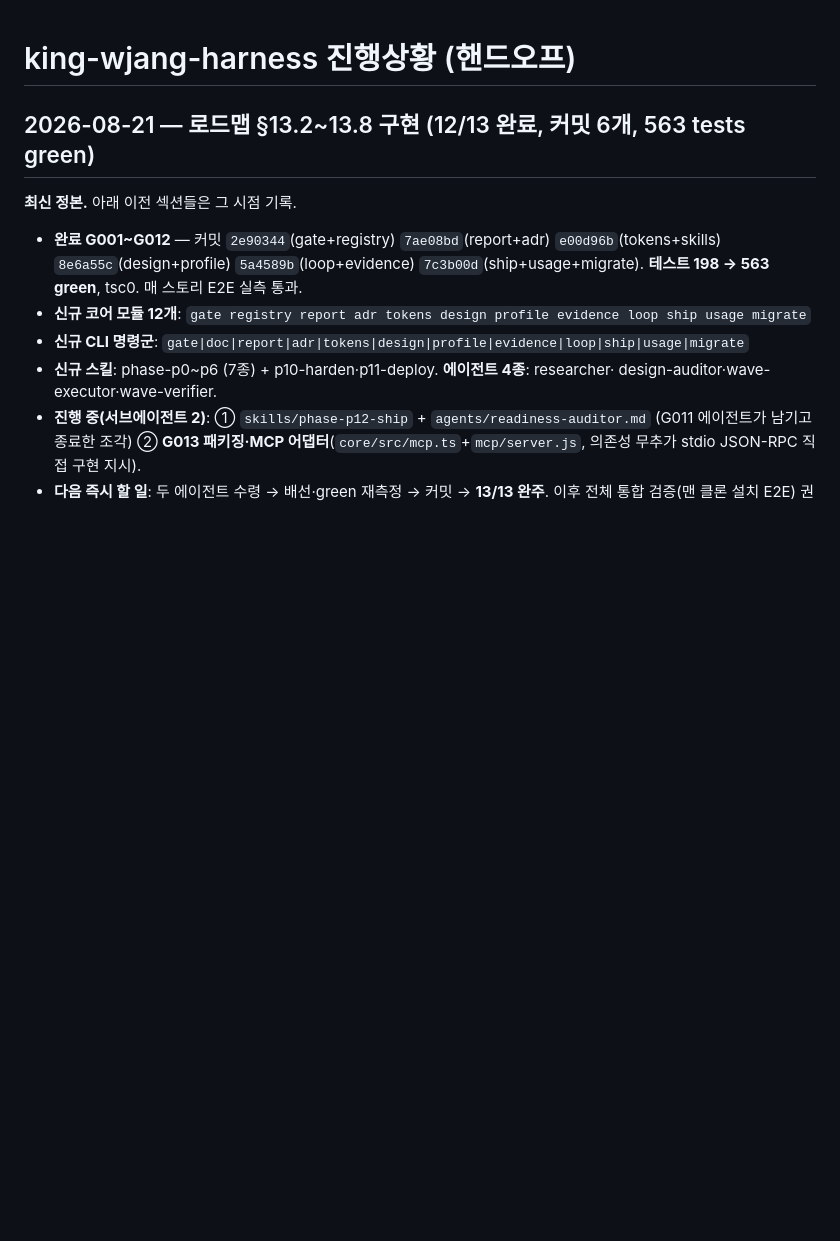
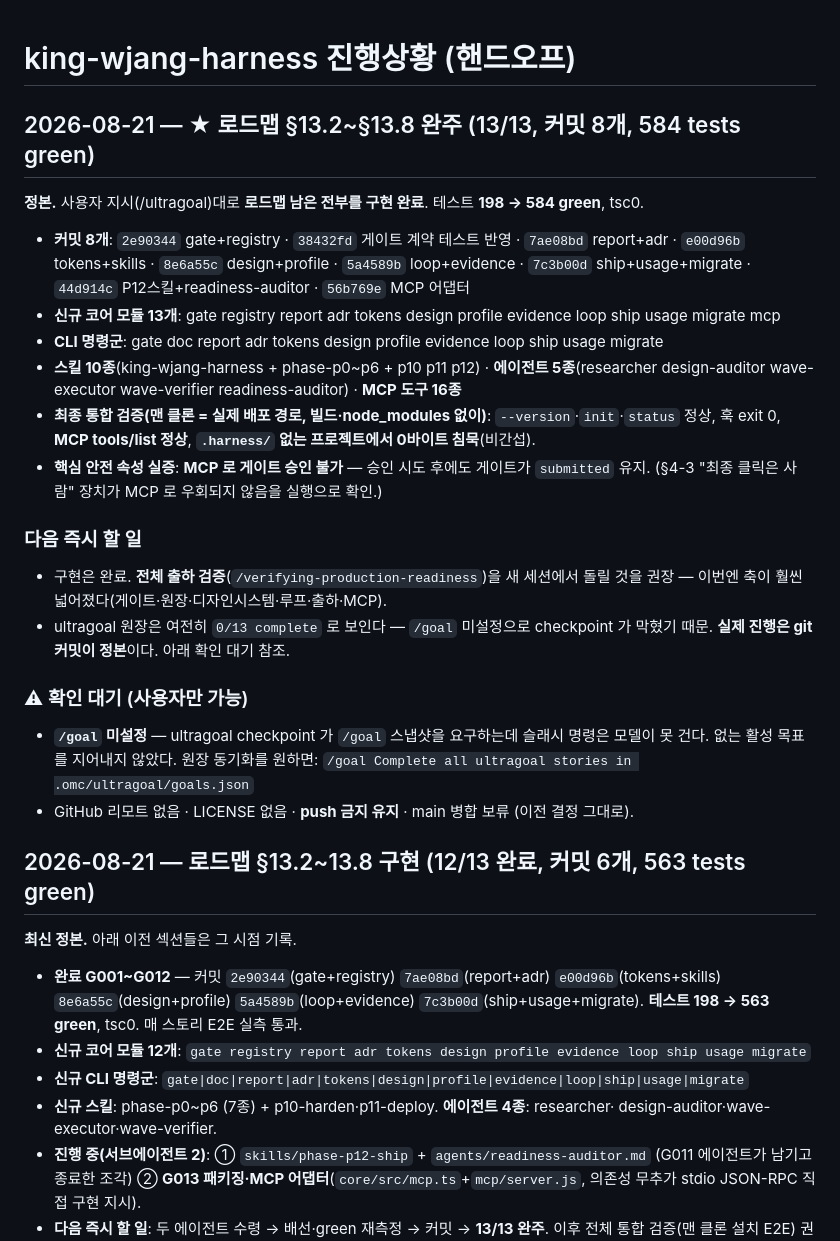
Before and after one commit to wook8170/king-wjang-harness, a Markdown page: progress.md, the part around the change. Drawn GitHub-style; blank space fills up the shorter version.

Commit message:
docs: 로드맵 §13.2~§13.8 완주 핸드오프 (13/13, 584 tests)
Co-Authored-By: Claude Opus 4.8 <noreply@anthropic.com>

```diff
--- a/progress.md
+++ b/progress.md
@@ -1,4 +1,33 @@
 # king-wjang-harness 진행상황 (핸드오프)
+
+## 2026-08-21 — ★ 로드맵 §13.2~§13.8 완주 (13/13, 커밋 8개, 584 tests green)
+
+**정본.** 사용자 지시(/ultragoal)대로 **로드맵 남은 전부를 구현 완료**. 테스트 **198 → 584 green**, tsc0.
+
+- **커밋 8개**: `2e90344` gate+registry · `38432fd` 게이트 계약 테스트 반영 · `7ae08bd` report+adr ·
+  `e00d96b` tokens+skills · `8e6a55c` design+profile · `5a4589b` loop+evidence ·
+  `7c3b00d` ship+usage+migrate · `44d914c` P12스킬+readiness-auditor · `56b769e` MCP 어댑터
+- **신규 코어 모듈 13개**: gate registry report adr tokens design profile evidence loop ship
+  usage migrate mcp
+- **CLI 명령군**: gate doc report adr tokens design profile evidence loop ship usage migrate
+- **스킬 10종**(king-wjang-harness + phase-p0~p6 + p10 p11 p12) · **에이전트 5종**(researcher
+  design-auditor wave-executor wave-verifier readiness-auditor) · **MCP 도구 16종**
+- **최종 통합 검증(맨 클론 = 실제 배포 경로, 빌드·node_modules 없이)**: `--version`·`init`·`status`
+  정상, 훅 exit 0, **MCP tools/list 정상**, **`.harness/` 없는 프로젝트에서 0바이트 침묵**(비간섭).
+- **핵심 안전 속성 실증**: **MCP 로 게이트 승인 불가** — 승인 시도 후에도 게이트가 `submitted` 유지.
+  (§4-3 "최종 클릭은 사람" 장치가 MCP 로 우회되지 않음을 실행으로 확인.)
+
+### 다음 즉시 할 일
+- 구현은 완료. **전체 출하 검증**(`/verifying-production-readiness`)을 새 세션에서 돌릴 것을 권장 —
+  이번엔 축이 훨씬 넓어졌다(게이트·원장·디자인시스템·루프·출하·MCP).
+- ultragoal 원장은 여전히 `0/13 complete` 로 보인다 — `/goal` 미설정으로 checkpoint 가 막혔기 때문.
+  **실제 진행은 git 커밋이 정본**이다. 아래 확인 대기 참조.
+
+### ⚠ 확인 대기 (사용자만 가능)
+- **`/goal` 미설정** — ultragoal checkpoint 가 `/goal` 스냅샷을 요구하는데 슬래시 명령은 모델이 못 건다.
+  없는 활성 목표를 지어내지 않았다. 원장 동기화를 원하면:
+  `/goal Complete all ultragoal stories in .omc/ultragoal/goals.json`
+- GitHub 리모트 없음 · LICENSE 없음 · **push 금지 유지** · main 병합 보류 (이전 결정 그대로).
 
 ## 2026-08-21 — 로드맵 §13.2~13.8 구현 (12/13 완료, 커밋 6개, 563 tests green)
 
```
